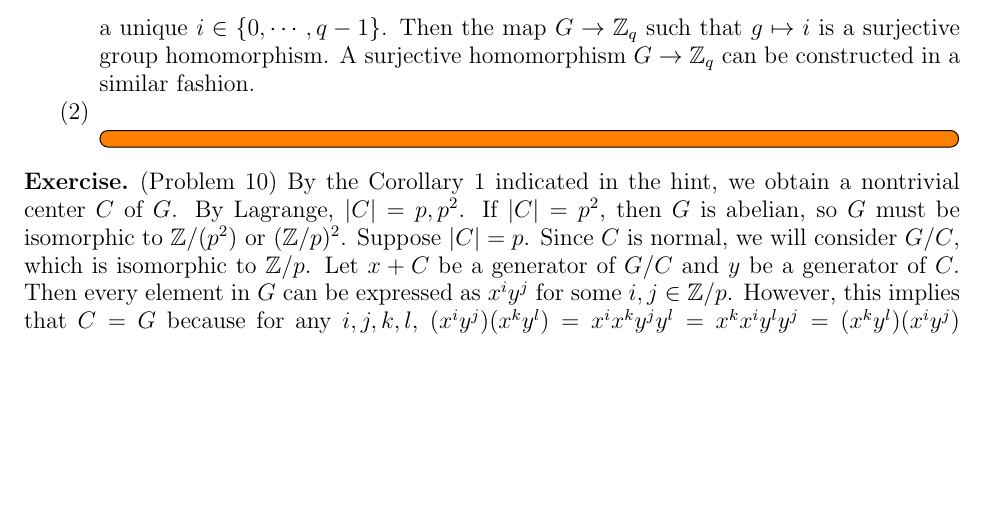
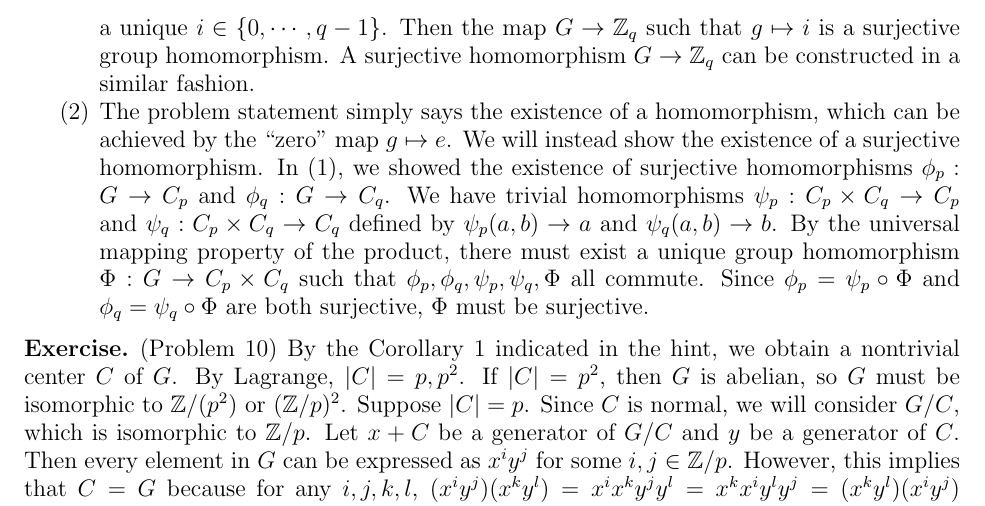
Before and after one commit to hidenori-shinohara/courses, a LaTeX paper (math601/12-6/math601-due-12-6.tex): part of page 3 of 3, cut so that both start at the same text, the shorter picture padded with empty space. Compiled offline with pdfLaTeX.

Commit message:
Finish Problem 9(ii)

```diff
--- a/math601/12-6/math601-due-12-6.tex
+++ b/math601/12-6/math601-due-12-6.tex
@@ -178,8 +178,12 @@
       Then the map $G \rightarrow \mathbb{Z}_{q}$ such that $g \mapsto i$ is a surjective group homomorphism.
       A surjective homomorphism $G \rightarrow \mathbb{Z}_q$ can be constructed in a similar fashion.
     \item
-      \todo[inline,caption={}]{
-      }
+      The problem statement simply says the existence of a homomorphism, which can be achieved by the ``zero" map $g \mapsto e$.
+      We will instead show the existence of a surjective homomorphism.
+      In (1), we showed the existence of surjective homomorphisms $\phi_p: G \rightarrow C_p$ and $\phi_q: G \rightarrow C_q$.
+      We have trivial homomorphisms $\psi_p: C_p \times C_q \rightarrow C_p$ and $\psi_q: C_p \times C_q \rightarrow C_q$ defined by $\psi_p(a, b) \rightarrow a$ and $\psi_q(a, b) \rightarrow b$.
+      By the universal mapping property of the product, there must exist a unique group homomorphism $\Phi: G \rightarrow C_p \times C_q$ such that $\phi_p, \phi_q, \psi_p, \psi_q, \Phi$ all commute.
+      Since $\phi_p = \psi_p \circ \Phi$ and $\phi_q = \psi_q \circ \Phi$ are both surjective, $\Phi$ must be surjective.
   \end{enumerate}
 \end{exer}
 
```
Also changed, not shown: math601/12-6/math601-due-12-6.pdf.
